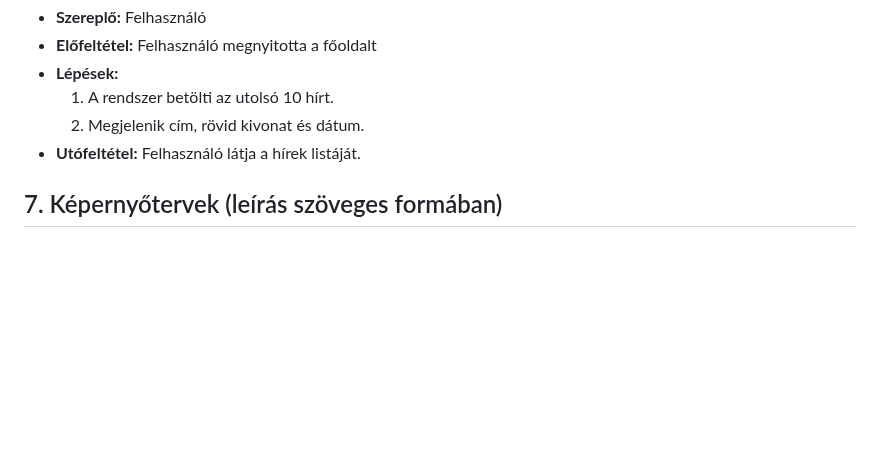
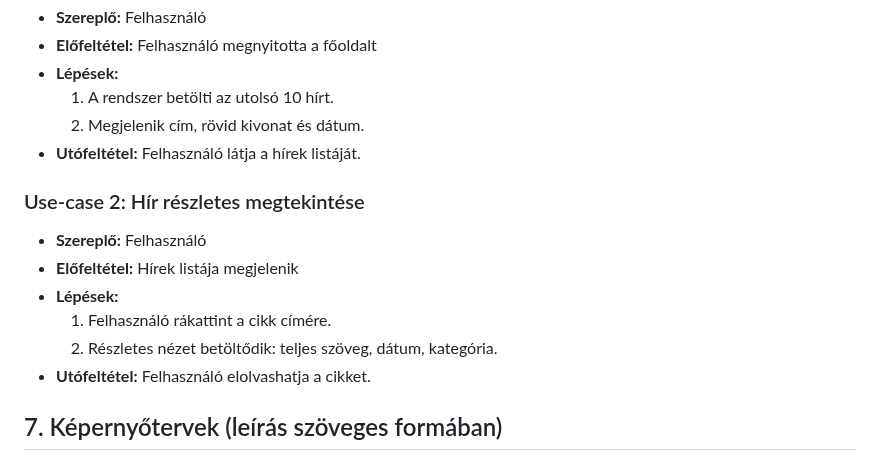
Before and after one commit to jnrbrt/Facankakasok_SZFM, a Markdown page: funkcionalisspec.md, the part around the change. Drawn GitHub-style; blank space fills up the shorter version.

Commit message:
Használati esetek (Use-case)

```diff
--- a/funkcionalisspec.md
+++ b/funkcionalisspec.md
@@ -74,6 +74,14 @@ A rendszer célja, hogy gyors és könnyen használható legyen, minden funkció
   2. Megjelenik cím, rövid kivonat és dátum.
 - **Utófeltétel:** Felhasználó látja a hírek listáját.
 
+### Use-case 2: Hír részletes megtekintése
+- **Szereplő:** Felhasználó
+- **Előfeltétel:** Hírek listája megjelenik
+- **Lépések:**
+  1. Felhasználó rákattint a cikk címére.
+  2. Részletes nézet betöltődik: teljes szöveg, dátum, kategória.
+- **Utófeltétel:** Felhasználó elolvashatja a cikket.
+
 ## 7. Képernyőtervek (leírás szöveges formában)
 
 
```
